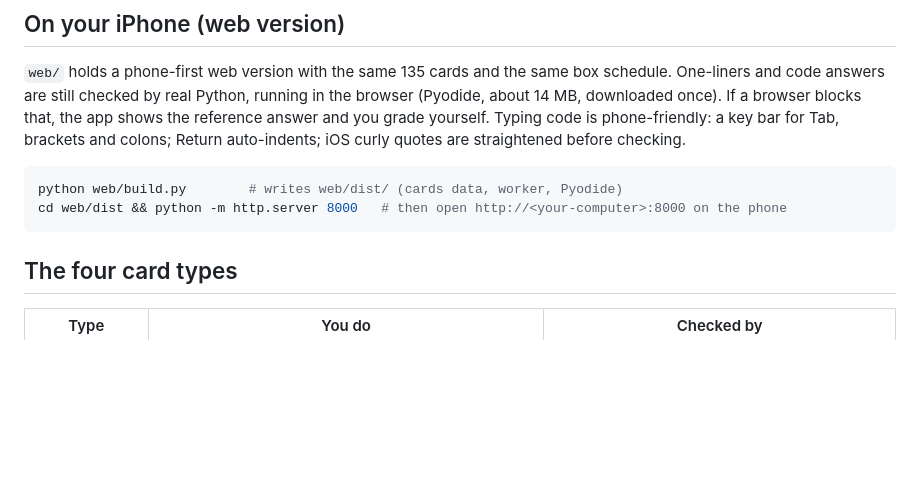
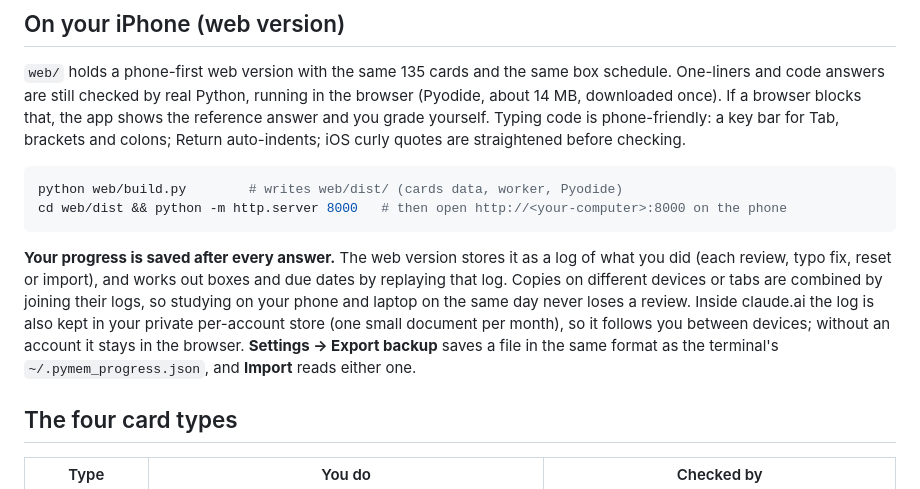
Before and after one commit to zzz425731-ai/zzz425731-ai, a Markdown page: python-memory-trainer/README.md, the part around the change. GitHub-like rendering; blank space fills up the shorter version.

Commit message:
Document how the web version saves and backs up progress
Co-Authored-By: Claude Opus 5.5 <noreply@anthropic.com>
Claude-Session: https://claude.ai/code/session_014b9KZykAEMpZcgGtNrpiH1

````diff
--- a/python-memory-trainer/README.md
+++ b/python-memory-trainer/README.md
@@ -31,6 +31,15 @@ Tab, brackets and colons; Return auto-indents; iOS curly quotes are straightened
 python web/build.py        # writes web/dist/ (cards data, worker, Pyodide)
 cd web/dist && python -m http.server 8000   # then open http://<your-computer>:8000 on the phone
 ```
+
+**Your progress is saved after every answer.** The web version stores it as a log of
+what you did (each review, typo fix, reset or import), and works out boxes and due dates by
+replaying that log. Copies on different devices or tabs are combined by joining their logs, so
+studying on your phone and laptop on the same day never loses a review. Inside claude.ai the
+log is also kept in your private per-account store (one small document per month), so it
+follows you between devices; without an account it stays in the browser.
+**Settings → Export backup** saves a file in the same format as the terminal's
+`~/.pymem_progress.json`, and **Import** reads either one.
 
 ## The four card types
 
````
